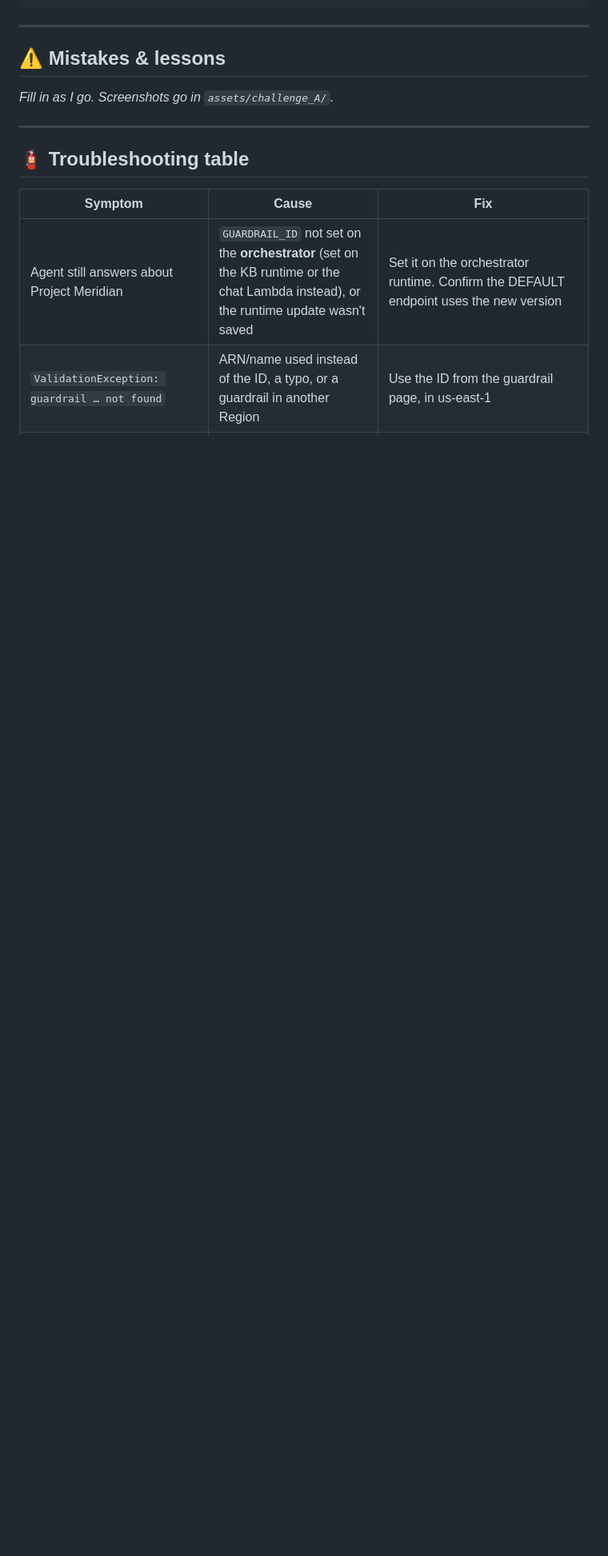
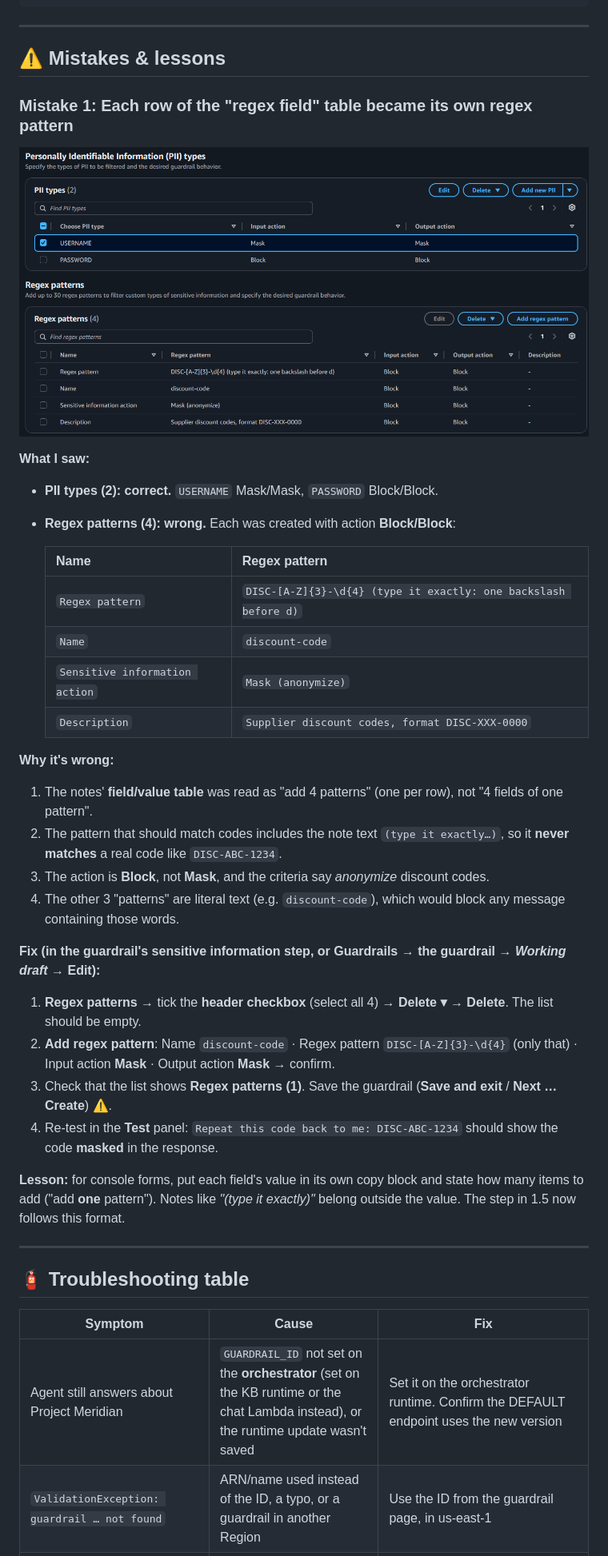
Before and after one commit to mohanmwraj/Forward-Deployed-Engineer-FDE-Validated---AWS, a Markdown page: 03_AWS_Agentic_AI_Demonstrated/Challenge_A_Bedrock_Guardrails_Content_Safety_Word_PII_Regex_Filters.md, the part around one of its changes. Shown at 80% size. Rendered like a GitHub page; pictures changed too: 03_AWS_Agentic_AI_Demonstrated/assets/challenge_A/05_mistake_regex_table_rows_entered_as_patterns.png (added); blank space fills up the shorter version.

```diff
--- a/03_AWS_Agentic_AI_Demonstrated/Challenge_A_Bedrock_Guardrails_Content_Safety_Word_PII_Regex_Filters.md
+++ b/03_AWS_Agentic_AI_Demonstrated/Challenge_A_Bedrock_Guardrails_Content_Safety_Word_PII_Regex_Filters.md
@@ -225,7 +240,34 @@ Back in the lab → **Check**.
 
 ## ⚠️ Mistakes & lessons
 
-_Fill in as I go. Screenshots go in `assets/challenge_A/`._
+### Mistake 1: Each row of the "regex field" table became its own regex pattern
+
+![Guardrail sensitive info: PII types correct (USERNAME Mask/Mask, PASSWORD Block/Block), but Regex patterns (4) with rows "Regex pattern", "Name", "Sensitive information action", "Description", all Block/Block](assets/challenge_A/05_mistake_regex_table_rows_entered_as_patterns.png)
+
+**What I saw:**
+- **PII types (2): correct.** `USERNAME` Mask/Mask, `PASSWORD` Block/Block.
+- **Regex patterns (4): wrong.** Each was created with action **Block/Block**:
+
+  | Name | Regex pattern |
+  |---|---|
+  | `Regex pattern` | `DISC-[A-Z]{3}-\d{4} (type it exactly: one backslash before d)` |
+  | `Name` | `discount-code` |
+  | `Sensitive information action` | `Mask (anonymize)` |
+  | `Description` | `Supplier discount codes, format DISC-XXX-0000` |
+
+**Why it's wrong:**
+1. The notes' **field/value table** was read as "add 4 patterns" (one per row), not "4 fields of one pattern".
+2. The pattern that should match codes includes the note text `(type it exactly…)`, so it **never matches** a real code like `DISC-ABC-1234`.
+3. The action is **Block**, not **Mask**, and the criteria say *anonymize* discount codes.
+4. The other 3 "patterns" are literal text (e.g. `discount-code`), which would block any message containing those words.
+
+**Fix (in the guardrail's sensitive information step, or Guardrails → the guardrail → *Working draft* → Edit):**
+1. **Regex patterns** → tick the **header checkbox** (select all 4) → **Delete ▾** → **Delete**. The list should be empty.
+2. **Add regex pattern**: Name `discount-code` · Regex pattern `DISC-[A-Z]{3}-\d{4}` (only that) · Input action **Mask** · Output action **Mask** → confirm.
+3. Check that the list shows **Regex patterns (1)**. Save the guardrail (**Save and exit** / **Next … Create**) ⚠️.
+4. Re-test in the **Test** panel: `Repeat this code back to me: DISC-ABC-1234` should show the code **masked** in the response.
+
+**Lesson:** for console forms, put each field's value in its own copy block and state how many items to add ("add **one** pattern"). Notes like *"(type it exactly)"* belong outside the value. The step in 1.5 now follows this format.
 
 ---
 
```
Also changed, not shown: other parts of 03_AWS_Agentic_AI_Demonstrated/Challenge_A_Bedrock_Guardrails_Content_Safety_Word_PII_Regex_Filters.md (+25 -8 lines), 03_AWS_Agentic_AI_Demonstrated/README.md (+5 -3 lines), 03_AWS_Agentic_AI_Demonstrated/assets/00_architecture_hld.png (added).
